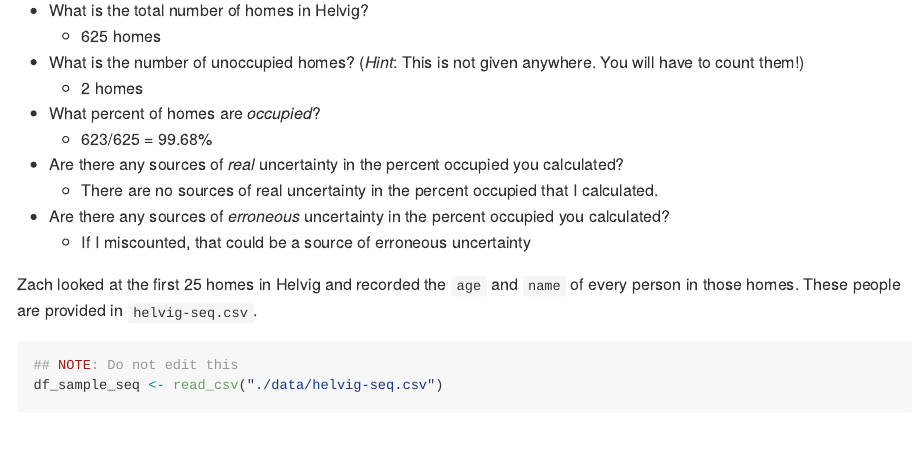
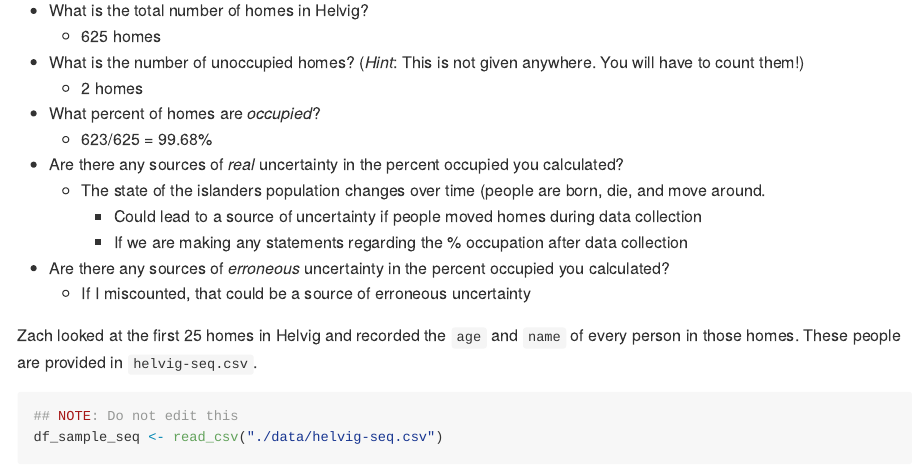
Before and after one commit to JosephVazha/data-science-F2026, an R Markdown document (data-science-curriculum-build/data-science-curriculum-build/challenges/c08-islands-pt1-assignment.Rmd): the page in a window 1100 px wide, from 2570 px down. Rendered offline with R 4.5, knitr and Pandoc, with nearby package versions.

Commit message:
revised assignemnet 8

```diff
--- a/data-science-curriculum-build/data-science-curriculum-build/challenges/c08-islands-pt1-assignment.Rmd
+++ b/data-science-curriculum-build/data-science-curriculum-build/challenges/c08-islands-pt1-assignment.Rmd
@@ -76,7 +76,9 @@ NB. When Zach counted the homes (on 2025-01-08), he found 20 unoccupied out of 5
 - What percent of homes are *occupied*?
   - 623/625 = 99.68%
 - Are there any sources of *real* uncertainty in the percent occupied you calculated?
-  - There are no sources of real uncertainty in the percent occupied that I calculated.
+  - The state of the islanders population changes over time (people are born, die, and move around.
+    - Could lead to a source of uncertainty if people moved homes during data collection
+    - If we are making any statements regarding the % occupation after data collection
 - Are there any sources of *erroneous* uncertainty in the percent occupied you calculated?
   - If I miscounted, that could be a source of erroneous uncertainty
 
```
Also changed, not shown: data-science-curriculum-build/data-science-curriculum-build/challenges/c04-gapminder-assignment.Rmd (+1 -1 lines).
